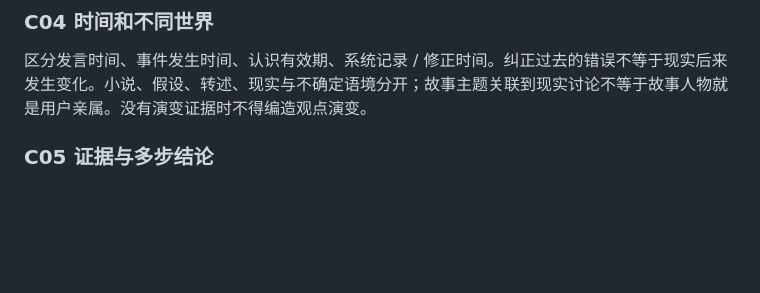
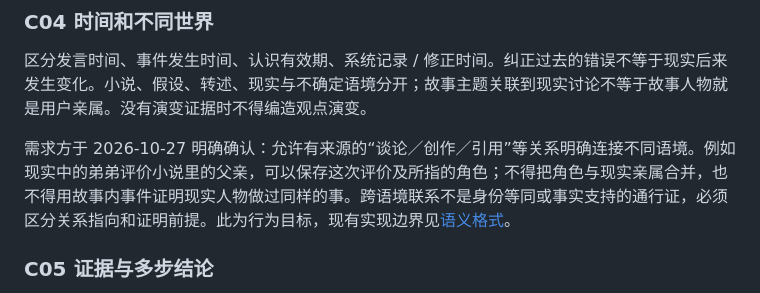
Before and after one commit to Causally-XYZ/Project.Quetzal, a Markdown page: docs/engine/ADAPTIVE_MEMORY_CONTRACT.md, the part around the change. GitHub-like rendering; blank space fills up the shorter version.

```diff
--- a/docs/engine/ADAPTIVE_MEMORY_CONTRACT.md
+++ b/docs/engine/ADAPTIVE_MEMORY_CONTRACT.md
@@ -41,6 +41,8 @@
 ### C04 时间和不同世界
 
 区分发言时间、事件发生时间、认识有效期、系统记录 / 修正时间。纠正过去的错误不等于现实后来发生变化。小说、假设、转述、现实与不确定语境分开；故事主题关联到现实讨论不等于故事人物就是用户亲属。没有演变证据时不得编造观点演变。
+
+需求方于 2026-10-27 明确确认：允许有来源的“谈论／创作／引用”等关系明确连接不同语境。例如现实中的弟弟评价小说里的父亲，可以保存这次评价及所指的角色；不得把角色与现实亲属合并，也不得用故事内事件证明现实人物做过同样的事。跨语境联系不是身份等同或事实支持的通行证，必须区分关系指向和证明前提。此为行为目标，现有实现边界见[语义格式](ADAPTIVE_MEMORY_SEMANTICS.md)。
 
 ### C05 证据与多步结论
 
```
Also changed, not shown: docs/engine/ADAPTIVE_MEMORY_PLAN.md (+1 -0 lines), docs/engine/ADAPTIVE_MEMORY_SEMANTICS.md (+1 -1 lines).
